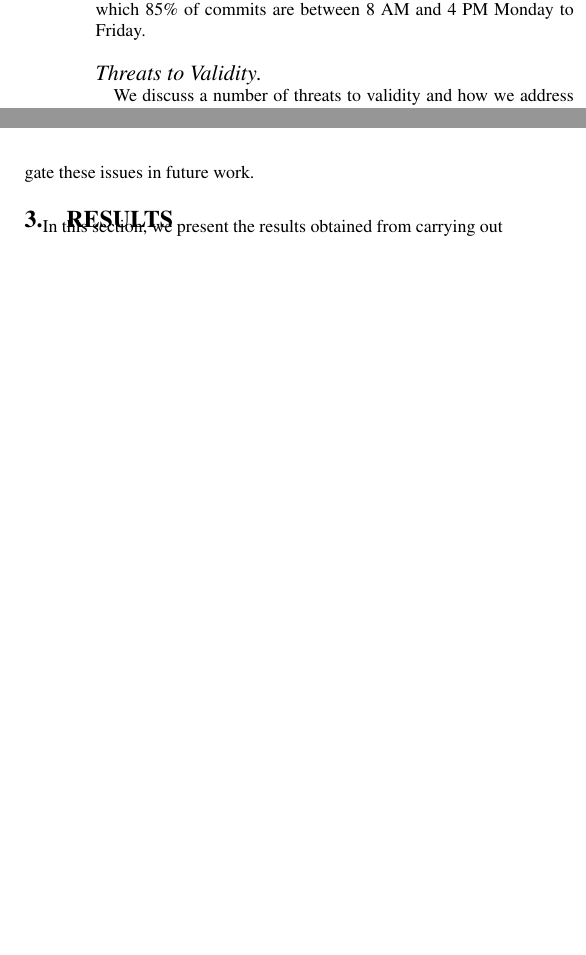
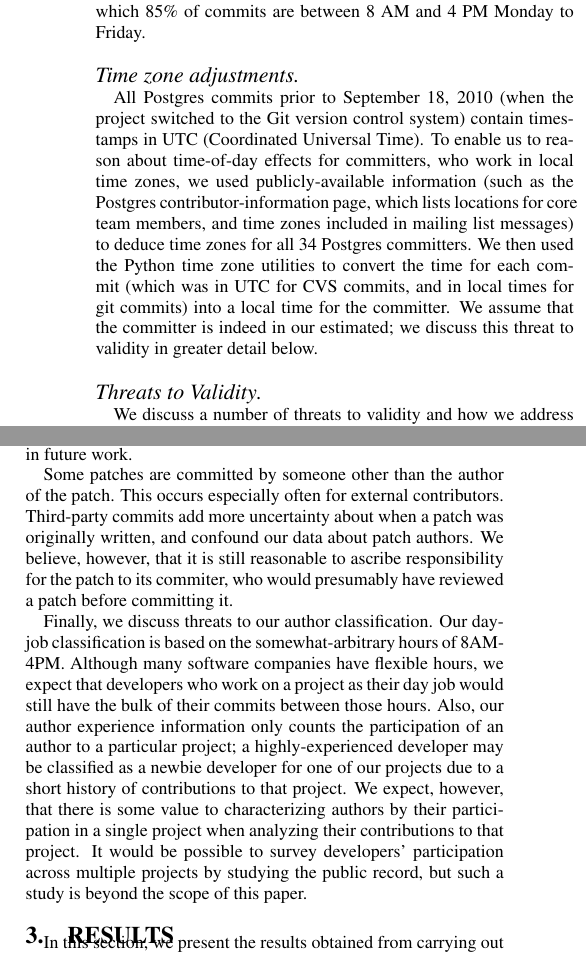
Before and after one commit to eyolfson/scc, a LaTeX paper (msr-2010/paper.tex, which reads msr-2010/methods.tex): two parts of the columns of page 3 of 6, joined at a grey line, cut so that both start at the same text, the shorter picture padded with empty space. Compiled offline with pdfLaTeX.

Commit message:
First draft of methods.

```diff
--- a/msr-2010/methods.tex
+++ b/msr-2010/methods.tex
@@ -106,6 +106,20 @@ appear to work on the repository as part of their day job, namely
 those for which 85\% of commits are between 8 AM and 4 PM Monday to
 Friday.
 
+\paragraph{Time zone adjustments}
+All Postgres commits prior to September 18, 2010 (when the project
+switched to the Git version control system) contain timestamps in UTC
+(Coordinated Universal Time). To enable us to reason about time-of-day
+effects for committers, who work in local time zones, we used
+publicly-available information (such as the Postgres
+contributor-information page, which lists locations for core team
+members, and time zones included in mailing list messages) to deduce
+time zones for all 34 Postgres committers. We then used the Python
+time zone utilities to convert the time for each commit (which was in
+UTC for CVS commits, and in local times for git commits) into a local
+time for the committer. We assume that the committer is indeed in
+our estimated; we discuss this threat to validity in greater detail below.
+
 \paragraph{Threats to Validity}
 We discuss a number of threats to validity and how we address them,
 including general threats to construct validity and external validity,
@@ -176,2 +180 @@ interval. There may be correlations between the coding time (the width
-of the interval) and code quality. We intend to investigate these
-issues in future work.
+Also, developers work on a patch over a possibly-discontiguous time
@@ -177,0 +186,26 @@ issues in future work.
+may be correlations between the coding time (the width of the
+interval) and code quality. We intend to investigate these issues in
+future work.
+
+Some patches are committed by someone other than the author
+of the patch. This occurs especially often for external
+contributors. Third-party commits add more uncertainty about when a
+patch was originally written, and confound our data about patch
+authors.  We believe, however, that it is still reasonable to ascribe
+responsibility for the patch to its commiter, who would presumably
+have reviewed a patch before committing it.
+
+Finally, we discuss threats to our author classification. Our day-job
+classification is based on the somewhat-arbitrary hours of 8AM-4PM.
+Although many software companies have flexible hours, we expect that
+developers who work on a project as their day job would still have the
+bulk of their commits between those hours.  Also, our author
+experience information only counts the participation of an author to a
+particular project; a highly-experienced developer may be classified
+as a newbie developer for one of our projects due to a short history
+of contributions to that project. We expect, however, that there is
+some value to characterizing authors by their participation in a
+single project when analyzing their contributions to that project. It
+would be possible to survey developers' participation across multiple
+projects by studying the public record, but such a study is beyond the
+scope of this paper.
```
Also changed, not shown: msr-2010/methods.tex (37 more changed lines).
